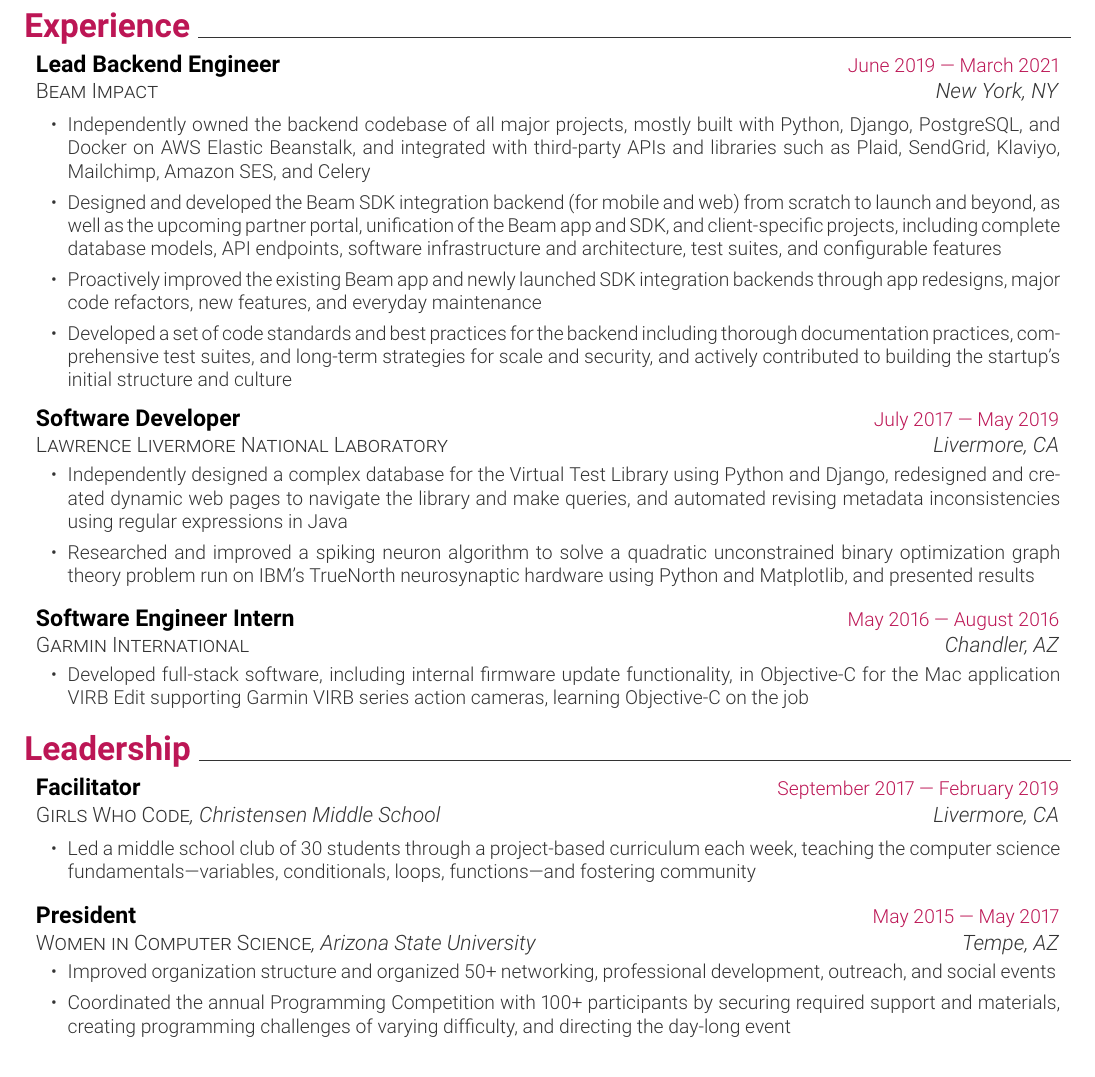
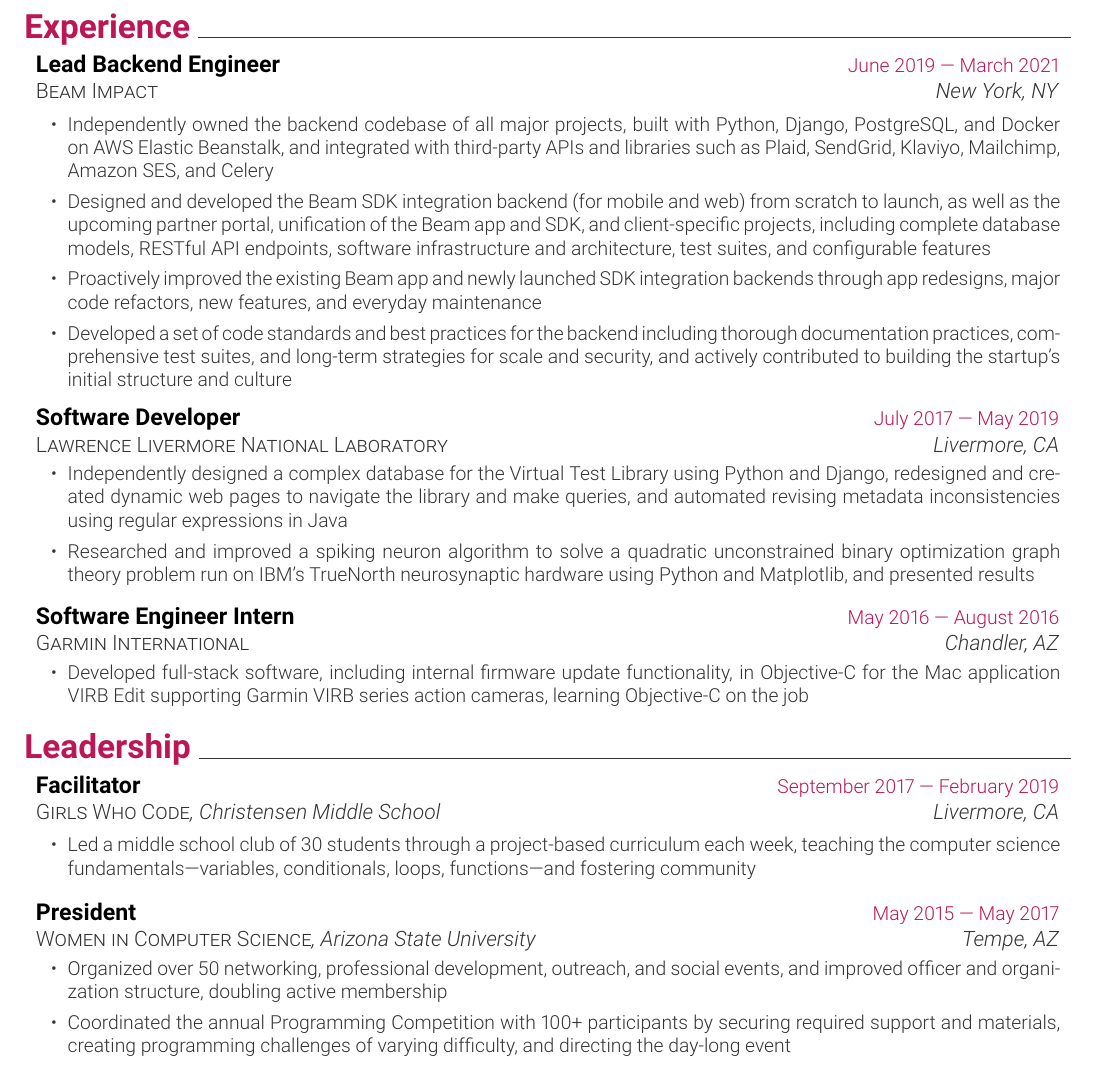
Before and after one commit to WeiverlyPlace/resume, a LaTeX CV (resume.tex): part of the page, cut so that both start at the same text. Compiled offline with pdfLaTeX.

Commit message:
Update wording

```diff
--- a/resume.tex
+++ b/resume.tex
@@ -10,7 +10,7 @@
 \usepackage{xcolor}
 
 % margins
-\geometry{left=1.28cm, top=1.5cm, right=1.28cm, bottom=1.5cm}
+\geometry{left=1.28cm, right=1.28cm, top=1.35cm, bottom=1.35cm}
 % header and footer
 \pagestyle{fancy}
 \renewcommand{\headrulewidth}{0pt}
@@ -116,9 +116,9 @@
   {Beam Impact}{https://beamimpact.com/}{New York, NY}{}
   \begin{resumeItemize}
     \resumeItem
-    {Independently owned the backend codebase of all major projects, mostly built with Python, Django, PostgreSQL, and Docker on AWS Elastic Beanstalk, and integrated with third-party APIs and libraries such as Plaid, SendGrid, Klaviyo, Mailchimp, Amazon SES, and Celery}
+    {Independently owned the backend codebase of all major projects, built with Python, Django, PostgreSQL, and Docker on AWS Elastic Beanstalk, and integrated with third-party APIs and libraries such as Plaid, SendGrid, Klaviyo, Mailchimp, Amazon SES, and Celery}
     \resumeItem
-    {Designed and developed the Beam SDK integration backend (for mobile and web) from scratch to launch and beyond, as well as the upcoming partner portal, unification of the Beam app and SDK, and client-specific projects, including complete database models, API endpoints, software infrastructure and architecture, test suites, and configurable features}
+    {Designed and developed the Beam SDK integration backend (for mobile and web) from scratch to launch, as well as the upcoming partner portal, unification of the Beam app and SDK, and client-specific projects, including complete database models, RESTful API endpoints, software infrastructure and architecture, test suites, and configurable features}
     \resumeItem
     {Proactively improved the existing Beam app and newly launched SDK integration backends through app redesigns, major code refactors, new features, and everyday maintenance}
     \resumeItem
@@ -160,7 +160,7 @@
   {Women in Computer Science}{http://wics-asu.org/}{Tempe, AZ}{, Arizona State University}
   \begin{resumeItemize}
 	  \resumeItem
-    {Improved organization structure and organized 50+ networking, professional development, outreach, and social events}
+    {Organized over 50 networking, professional development, outreach, and social events, and improved officer and organization structure, doubling active membership}
 	  \resumeItem
     {Coordinated the annual Programming Competition with 100+ participants by securing required support and materials, creating programming challenges of varying difficulty, and directing the day-long event}
   \end{resumeItemize}
```
Also changed, not shown: resume.pdf, resume.png.
